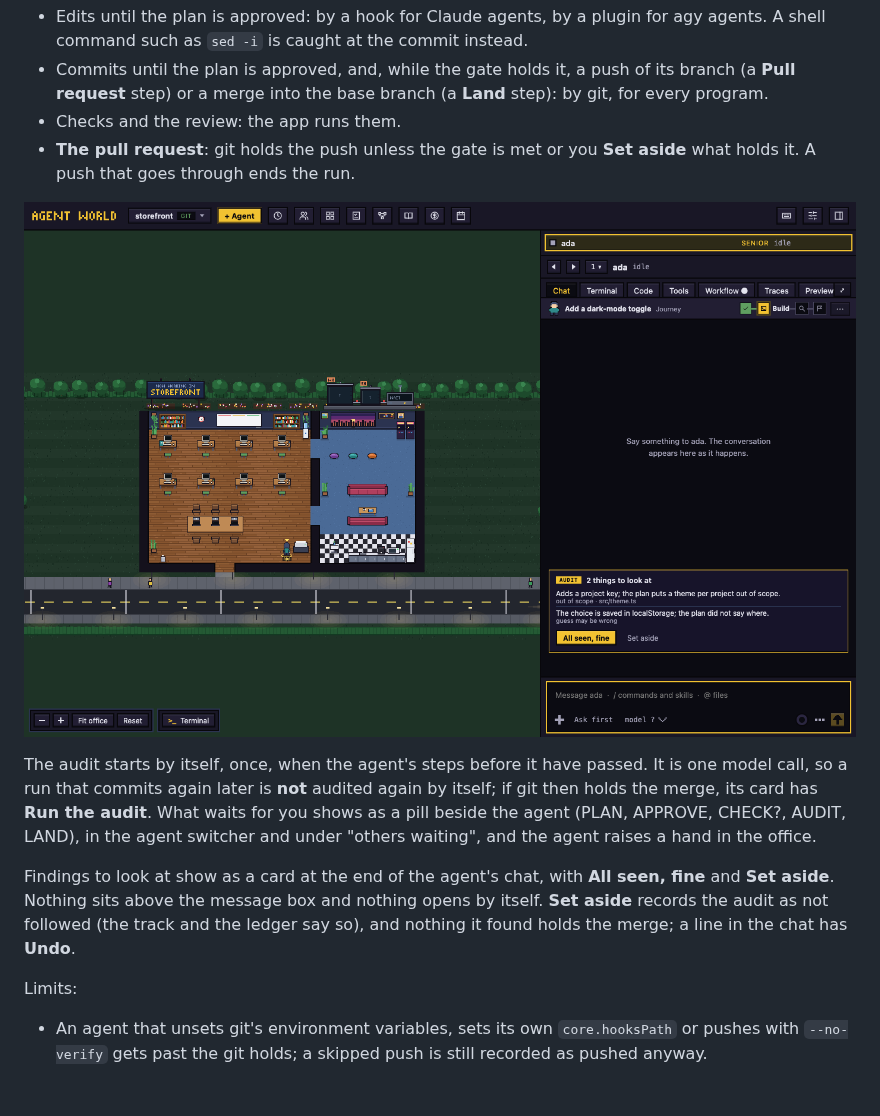
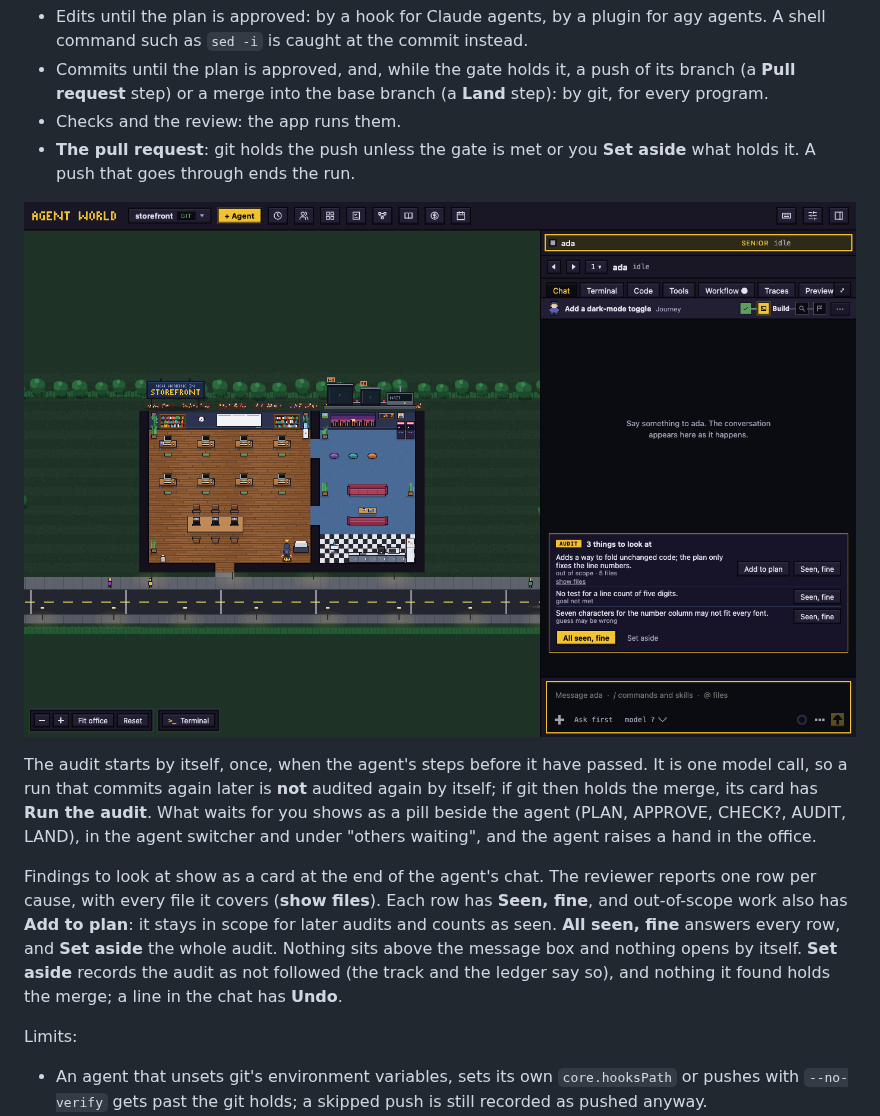
Before and after one commit to hodkep/agent-world, a Markdown page: docs/guide/workflows.md, the part around the change. Drawn GitHub-style; pictures changed too: docs/images/workflow-audit-card.png; blank space fills up the shorter version.

Commit message:
feat(workflows): the audit card shows one row per cause with its files, and out-of-scope work can be added to the plan

```diff
--- a/docs/guide/workflows.md
+++ b/docs/guide/workflows.md
@@ -36,7 +36,7 @@ Announcing a task, handing in a plan, reporting steps and saying done are only a
 
 The audit starts by itself, once, when the agent's steps before it have passed. It is one model call, so a run that commits again later is **not** audited again by itself; if git then holds the merge, its card has **Run the audit**. What waits for you shows as a pill beside the agent (PLAN, APPROVE, CHECK?, AUDIT, LAND), in the agent switcher and under "others waiting", and the agent raises a hand in the office.
 
-Findings to look at show as a card at the end of the agent's chat, with **All seen, fine** and **Set aside**. Nothing sits above the message box and nothing opens by itself. **Set aside** records the audit as not followed (the track and the ledger say so), and nothing it found holds the merge; a line in the chat has **Undo**.
+Findings to look at show as a card at the end of the agent's chat. The reviewer reports one row per cause, with every file it covers (**show files**). Each row has **Seen, fine**, and out-of-scope work also has **Add to plan**: it stays in scope for later audits and counts as seen. **All seen, fine** answers every row, and **Set aside** the whole audit. Nothing sits above the message box and nothing opens by itself. **Set aside** records the audit as not followed (the track and the ledger say so), and nothing it found holds the merge; a line in the chat has **Undo**.
 
 Limits:
 
```
Also changed, not shown: docs/workflows-design.md (+1 -0 lines), 15 other files.
